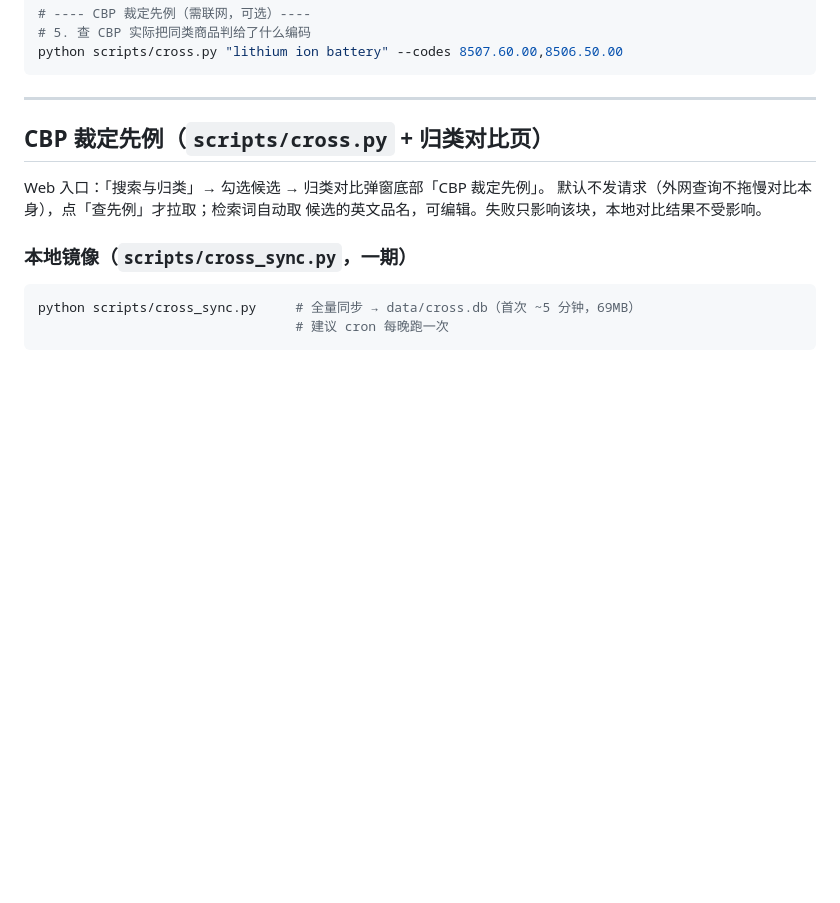
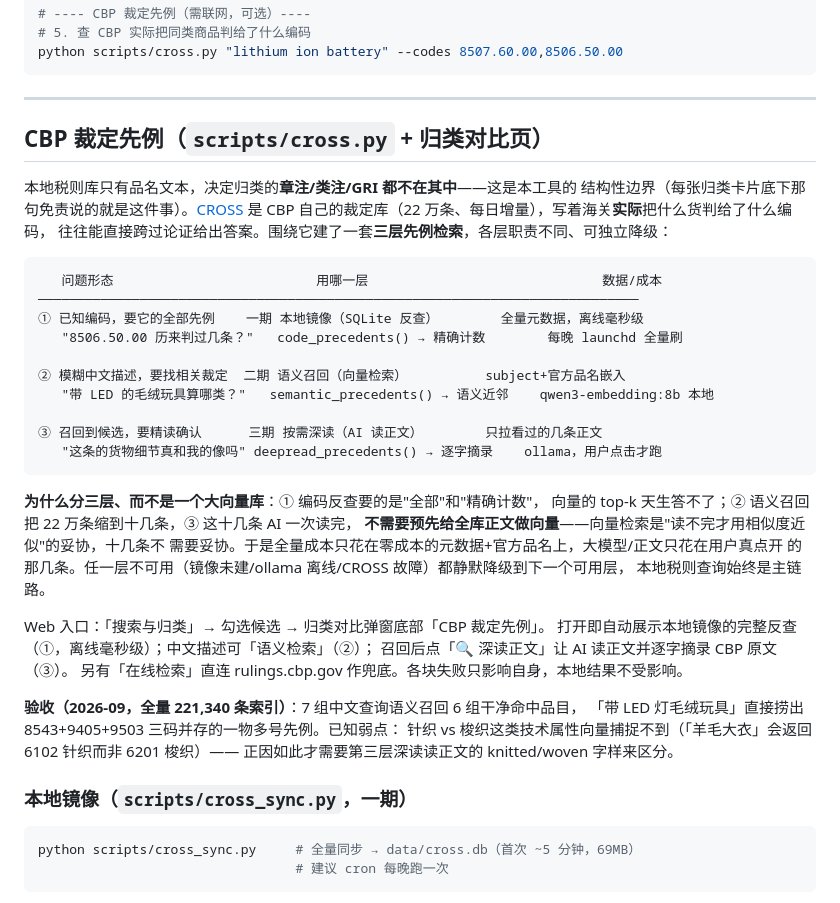
Before and after one commit to Ly-star-bit/hts-agent, a Markdown page: README.md, the part around one of its changes. Rendered like a GitHub page; blank space fills up the shorter version.

````diff
--- a/README.md
+++ b/README.md
@@ -150,9 +151,40 @@ python scripts/cross.py "lithium ion battery" --codes 8507.60.00,8506.50.00
 
 ## CBP 裁定先例（`scripts/cross.py` + 归类对比页）
 
+本地税则库只有品名文本，决定归类的**章注/类注/GRI 都不在其中**——这是本工具的
+结构性边界（每张归类卡片底下那句免责说的就是这件事）。[CROSS](https://rulings.cbp.gov)
+是 CBP 自己的裁定库（22 万条、每日增量），写着海关**实际**把什么货判给了什么编码，
+往往能直接跨过论证给出答案。围绕它建了一套**三层先例检索**，各层职责不同、可独立降级：
+
+```
+   问题形态                          用哪一层                              数据/成本
+─────────────────────────────────────────────────────────────────────────────
+① 已知编码，要它的全部先例    一期 本地镜像（SQLite 反查）        全量元数据，离线毫秒级
+   "8506.50.00 历来判过几条？"   code_precedents() → 精确计数        每晚 launchd 全量刷
+
+② 模糊中文描述，要找相关裁定  二期 语义召回（向量检索）          subject+官方品名嵌入
+   "带 LED 的毛绒玩具算哪类？"   semantic_precedents() → 语义近邻    qwen3-embedding:8b 本地
+
+③ 召回到候选，要精读确认      三期 按需深读（AI 读正文）        只拉看过的几条正文
+   "这条的货物细节真和我的像吗" deepread_precedents() → 逐字摘录    ollama，用户点击才跑
+```
+
+**为什么分三层、而不是一个大向量库**：① 编码反查要的是"全部"和"精确计数"，
+向量的 top-k 天生答不了；② 语义召回把 22 万条缩到十几条，③ 这十几条 AI 一次读完，
+**不需要预先给全库正文做向量**——向量检索是"读不完才用相似度近似"的妥协，十几条不
+需要妥协。于是全量成本只花在零成本的元数据+官方品名上，大模型/正文只花在用户真点开
+的那几条。任一层不可用（镜像未建/ollama 离线/CROSS 故障）都静默降级到下一个可用层，
+本地税则查询始终是主链路。
+
 Web 入口：「搜索与归类」→ 勾选候选 → 归类对比弹窗底部「CBP 裁定先例」。
-默认不发请求（外网查询不拖慢对比本身），点「查先例」才拉取；检索词自动取
-候选的英文品名，可编辑。失败只影响该块，本地对比结果不受影响。
+打开即自动展示本地镜像的完整反查（①，离线毫秒级）；中文描述可「语义检索」（②）；
+召回后点「🔍 深读正文」让 AI 读正文并逐字摘录 CBP 原文（③）。
+另有「在线检索」直连 rulings.cbp.gov 作兜底。各块失败只影响自身，本地结果不受影响。
+
+**验收（2026-09，全量 221,340 条索引）**：7 组中文查询语义召回 6 组干净命中品目，
+「带 LED 灯毛绒玩具」直接捞出 8543+9405+9503 三码并存的一物多号先例。已知弱点：
+针织 vs 梭织这类技术属性向量捕捉不到（「羊毛大衣」会返回 6102 针织而非 6201 梭织）——
+正因如此才需要第三层深读读正文的 knitted/woven 字样来区分。
 
 ### 本地镜像（`scripts/cross_sync.py`，一期）
 
````
Also changed, not shown: other parts of README.md (+35 -6 lines).
